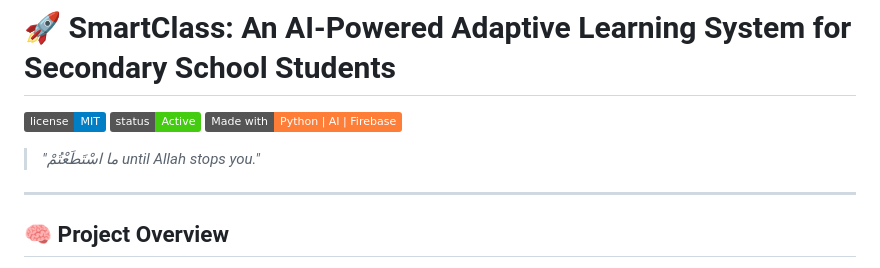
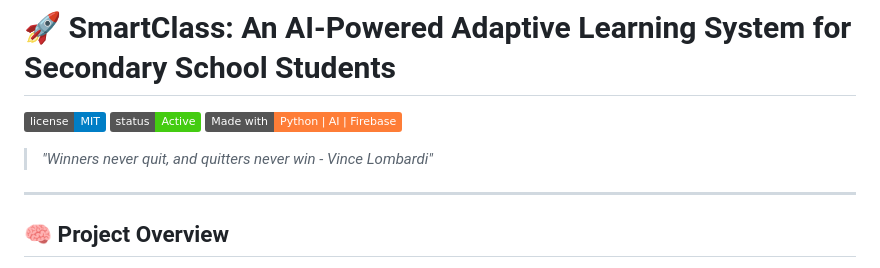
Before and after one commit to MKrisnandaVS/Problem_Based_Learning_2025, a Markdown page: README.md, the part around the change. GitHub-like rendering; badges without logos.

```diff
--- a/README.md
+++ b/README.md
@@ -4,7 +4,7 @@
 ![Status](https://img.shields.io/badge/status-Active-brightgreen)
 ![MadeWith](https://img.shields.io/badge/Made%20with-Python%20%7C%20AI%20%7C%20Firebase-orange)
 
-> _"ما اسْتَطَعْتُمْ until Allah stops you."_
+> _"Winners never quit, and quitters never win - Vince Lombardi"_
 
 ---
 
```
